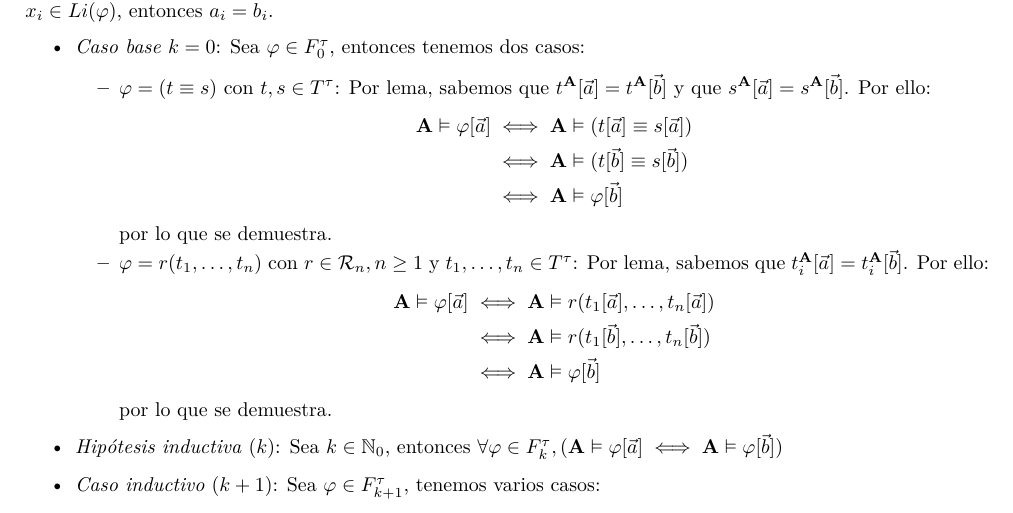
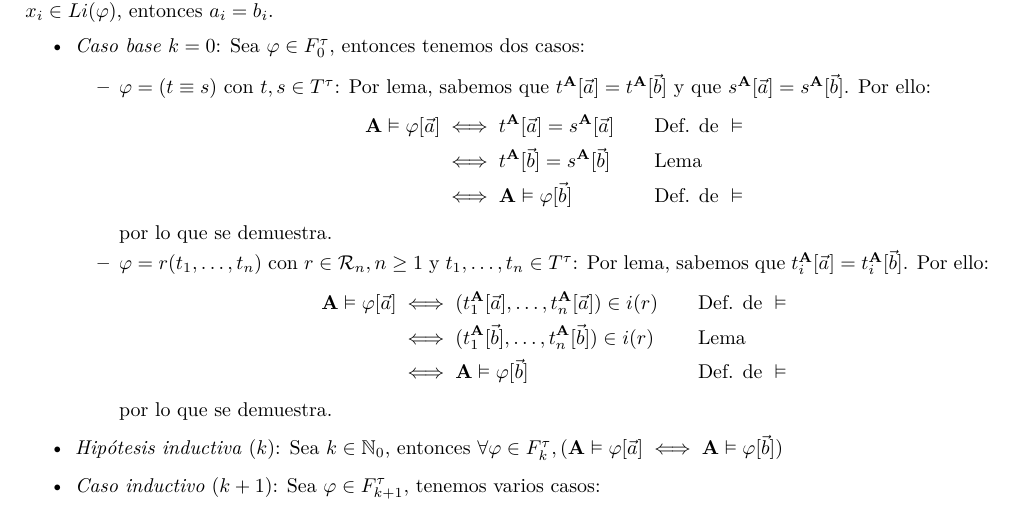
Before and after one commit to helcsnewsxd/logic-subject, a LaTeX problem sheet (theory_exam/theorems/set_02.tex): part of page 2 of 3, cut so that both start at the same text. Compiled offline with pdfLaTeX.

Commit message:
Theory exam - Theorems - Fixed set 02

```diff
--- a/theory_exam/theorems/set_02.tex
+++ b/theory_exam/theorems/set_02.tex
@@ -115,20 +115,20 @@ Vamos a demostrar por inducción en $k$ que el lema vale $\forall\varphi\in F_k^
         \begin{itemize}
           \item $\varphi=(t\equiv s)$ con $t,s\in T^\tau$: Por lema, sabemos que $t^\mathbf{A}[\vec{a}]=t^\mathbf{A}[\vec{b}]$ y que $s^\mathbf{A}[\vec{a}]=s^\mathbf{A}[\vec{b}]$. Por ello:
                 \begin{equation*}
-                  \begin{aligned}
-                    \mathbf{A}\vDash\varphi[\vec{a}] & \iff \mathbf{A}\vDash(t[\vec{a}]\equiv s[\vec{a}]) \\
-                                                     & \iff \mathbf{A}\vDash(t[\vec{b}]\equiv s[\vec{b}]) \\
-                                                     & \iff \mathbf{A}\vDash\varphi[\vec{b}]
-                  \end{aligned}
+                  \begin{alignedat}{2}
+                    \mathbf{A}\vDash\varphi[\vec{a}] & \iff t^\mathbf{A}[\vec{a}]=s^\mathbf{A}[\vec{a}] &  & \qquad\text{Def. de }\vDash \\
+                                                     & \iff t^\mathbf{A}[\vec{b}]=s^\mathbf{A}[\vec{b}] &  & \qquad\text{Lema}           \\
+                                                     & \iff \mathbf{A}\vDash\varphi[\vec{b}]            &  & \qquad\text{Def. de }\vDash
+                  \end{alignedat}
                 \end{equation*}
                 por lo que se demuestra.
           \item $\varphi=r(t_1,\dots,t_n)$ con $r\in\mathcal{R}_n,n\geq 1$ y $t_1,\dots,t_n\in T^\tau$: Por lema, sabemos que $t_i^\mathbf{A}[\vec{a}]=t_i^\mathbf{A}[\vec{b}]$. Por ello:
                 \begin{equation*}
-                  \begin{aligned}
-                    \mathbf{A}\vDash\varphi[\vec{a}] & \iff\mathbf{A}\vDash r(t_1[\vec{a}],\dots,t_n[\vec{a}]) \\
-                                                     & \iff\mathbf{A}\vDash r(t_1[\vec{b}],\dots,t_n[\vec{b}]) \\
-                                                     & \iff\mathbf{A}\vDash \varphi[\vec{b}]
-                  \end{aligned}
+                  \begin{alignedat}{2}
+                    \mathbf{A}\vDash\varphi[\vec{a}] & \iff (t_1^\mathbf{A}[\vec{a}],\dots,t_n^\mathbf{A}[\vec{a}])\in i(r) &  & \qquad\text{Def. de }\vDash \\
+                                                     & \iff (t_1^\mathbf{A}[\vec{b}],\dots,t_n^\mathbf{A}[\vec{b}])\in i(r) &  & \qquad\text{Lema}           \\
+                                                     & \iff \mathbf{A}\vDash \varphi[\vec{b}]                               &  & \qquad\text{Def. de }\vDash
+                  \end{alignedat}
                 \end{equation*}
                 por lo que se demuestra.
         \end{itemize}
```
Also changed, not shown: theory_exam/theorems/set_02.pdf.
